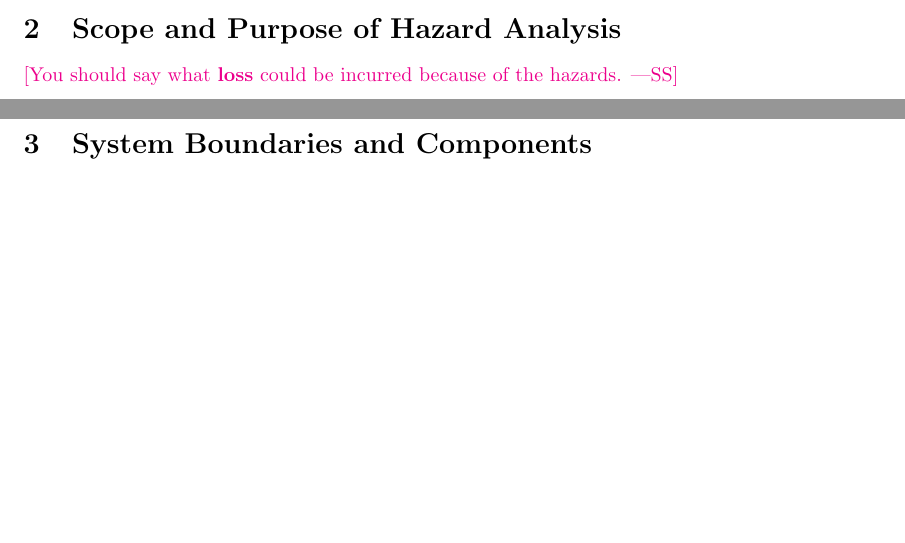
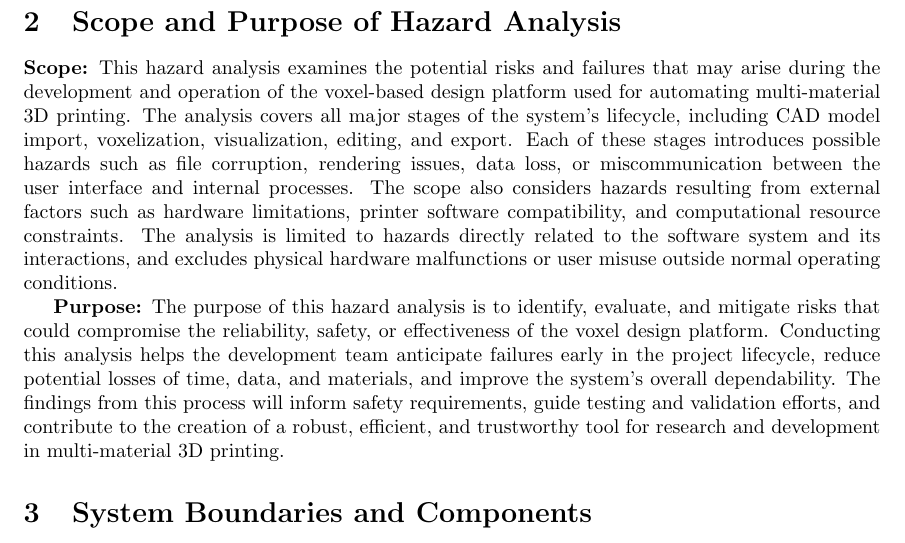
Before and after one commit to OmarHassanAdelhamid/Five-of-a-Kind-capstone-project-, a LaTeX document (docs/HazardAnalysis/HazardAnalysis.tex): two parts of pages 4 and 5 of 13 before the commit and part of page 5 of 13 after it, the two joined at a grey line, cut so that both start at the same text, the shorter picture padded with empty space. Compiled offline with pdfLaTeX.

Commit message:
Update Scope and Purpose section in Hazard Analysis document. Closes #80

```diff
--- a/docs/HazardAnalysis/HazardAnalysis.tex
+++ b/docs/HazardAnalysis/HazardAnalysis.tex
@@ -101,8 +101,11 @@ successfully deploy a safe and reliable software system.
 
 \section{Scope and Purpose of Hazard Analysis}
 
-\wss{You should say what \textbf{loss} could be incurred because of the
-hazards.}
+\textbf{Scope:}
+This hazard analysis examines the potential risks and failures that may arise during the development and operation of the voxel-based design platform used for automating multi-material 3D printing. The analysis covers all major stages of the system’s lifecycle, including CAD model import, voxelization, visualization, editing, and export. Each of these stages introduces possible hazards such as file corruption, rendering issues, data loss, or miscommunication between the user interface and internal processes. The scope also considers hazards resulting from external factors such as hardware limitations, printer software compatibility, and computational resource constraints. The analysis is limited to hazards directly related to the software system and its interactions, and excludes physical hardware malfunctions or user misuse outside normal operating conditions.
+
+\textbf{Purpose:}
+The purpose of this hazard analysis is to identify, evaluate, and mitigate risks that could compromise the reliability, safety, or effectiveness of the voxel design platform. Conducting this analysis helps the development team anticipate failures early in the project lifecycle, reduce potential losses of time, data, and materials, and improve the system’s overall dependability. The findings from this process will inform safety requirements, guide testing and validation efforts, and contribute to the creation of a robust, efficient, and trustworthy tool for research and development in multi-material 3D printing.
 
 \section{System Boundaries and Components}
 
```
Also changed, not shown: docs/HazardAnalysis/HazardAnalysis.pdf.
